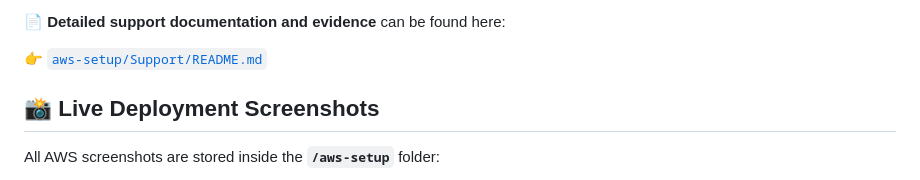
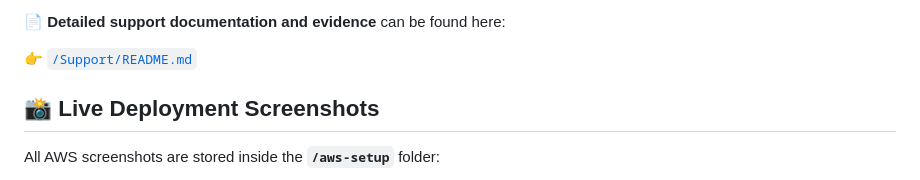
Before and after one commit to Tara-Choudhary/flask-url-shortener, a Markdown page: README.md, the part around the change. Rendered like a GitHub page.

Commit message:
Update link to support documentation in README

```diff
--- a/README.md
+++ b/README.md
@@ -35,7 +35,7 @@ The following support and operations work was performed:
 
 📄 **Detailed support documentation and evidence** can be found here:
 
-👉 [`aws-setup/Support/README.md`](aws-setup/Support/README.md)
+👉 [`/Support/README.md`](/Support/README.md)
 
 ## 📸 Live Deployment Screenshots
 
```
